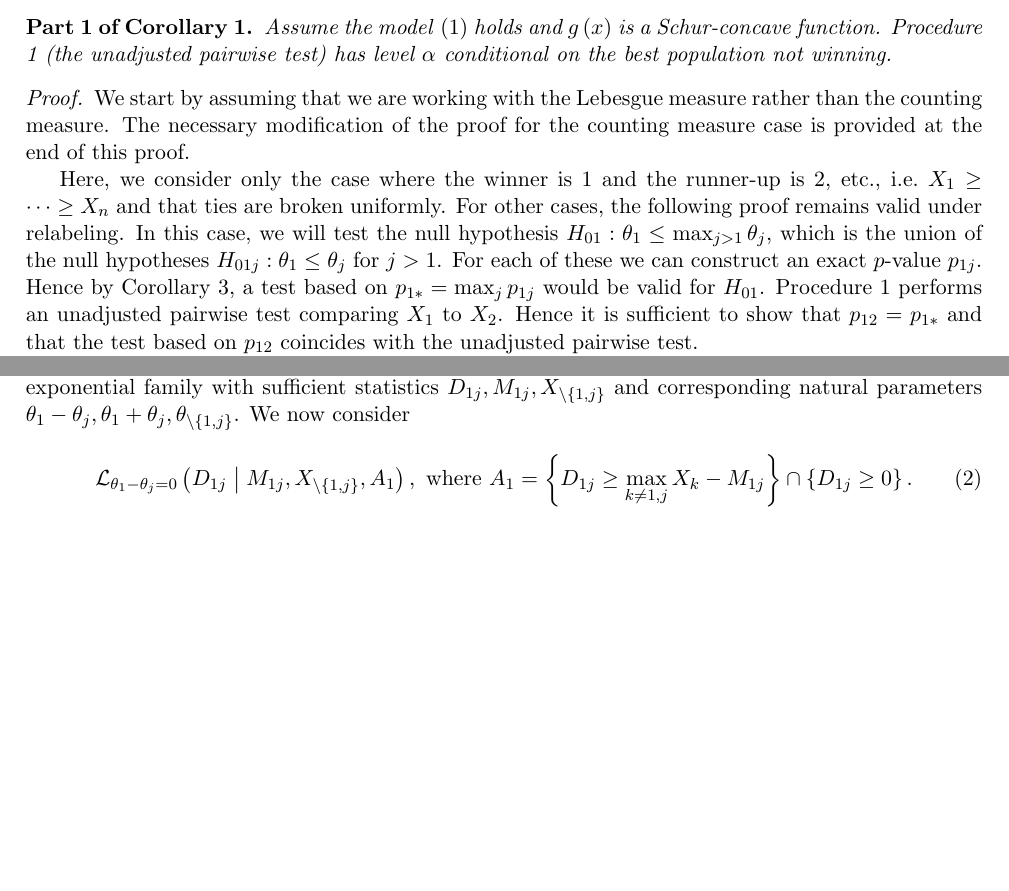
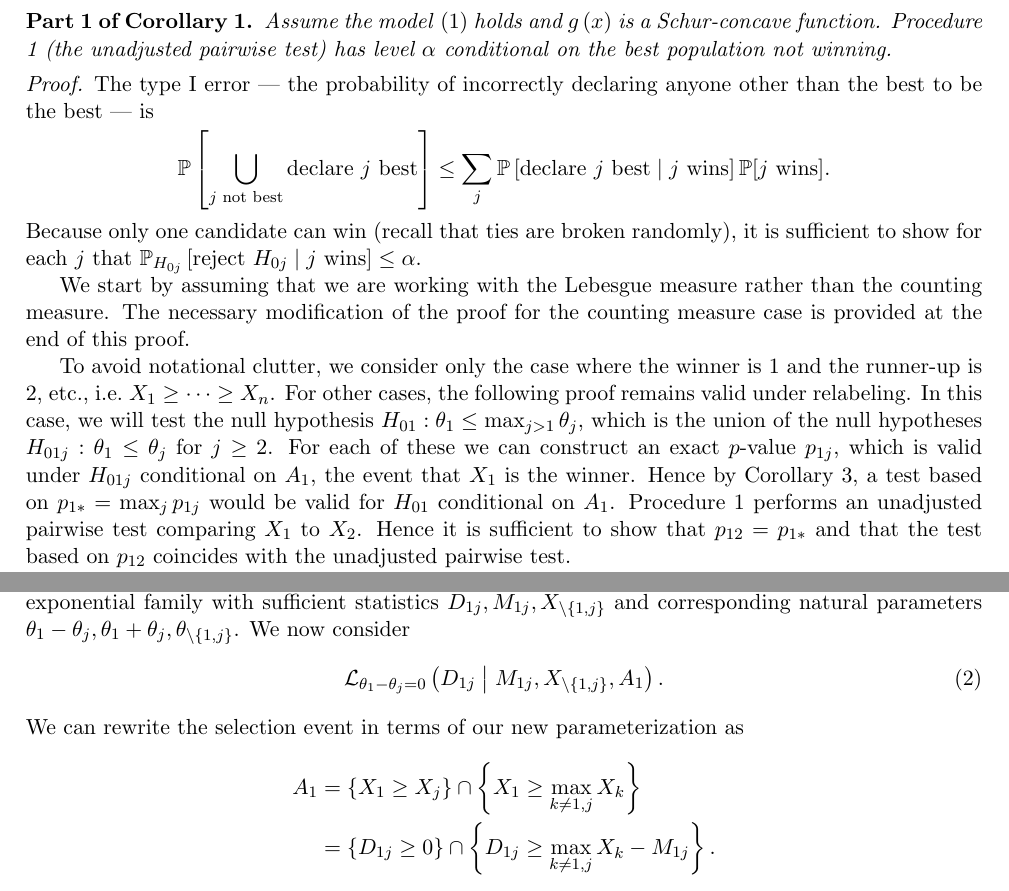
Before and after one commit to kenhungkk/verifying-winner, a LaTeX paper (verifying-winner.tex): two parts of pages 6 and 7 of 17 before the commit and two parts of pages 6 and 7 of 16 after it, joined at a grey line, cut so that both start at the same text, the shorter picture padded with empty space. Compiled offline with pdfLaTeX.

Commit message:
some minor edits and comments on paper

```diff
--- a/verifying-winner.tex
+++ b/verifying-winner.tex
@@ -238,9 +238,17 @@ Assume the model~\eqref{eqn:expfam} holds and $g\left(x\right)$ is a Schur-conca
 \end{customthm}
 
 \begin{proof}
+The type I error --- the probability of incorrectly declaring anyone other than the best to be the best --- is
+\[
+\PP\left[\bigcup_{j \text{ not best}} \text{declare } j \text{ best}\right] \leq \sum_j \PP\left[ \text{declare } j \text{ best} \mid j \text{ wins}\right] \PP[j \text{ wins}].
+\]
+Because only one candidate can win (recall that ties are broken randomly), it is sufficient to show for each $j$ that
+$\PP_{H_{0j}}\left[ \text{reject } H_{0j} \mid j \text{ wins}\right] \leq \alpha$.
+
+
 We start by assuming that we are working with the Lebesgue measure rather than the counting measure. The necessary modification of the proof for the counting measure case is provided at the end of this proof.
 
-Here, we consider only the case where the winner is $1$ and the runner-up is $2$, etc., i.e.\ $X_1 \ge \cdots \ge X_n$ and that ties are broken uniformly. For other cases, the following proof remains valid under relabeling. In this case, we will test the null hypothesis $H_{01}: \theta_1 \le \max_{j > 1} \theta_j$, which is the union of the null hypotheses $H_{01j}: \theta_1 \le \theta_j$ for $j > 1$. For each of these we can construct an exact $p$-value $p_{1j}$. Hence by \Cref{lma:union}, a test based on $p_{1*} = \max_j p_{1j}$ would be valid for $H_{01}$. Procedure 1 performs an unadjusted pairwise test comparing $X_1$ to $X_2$. Hence it is sufficient to show that $p_{12} = p_{1*}$ and that the test based on $p_{12}$ coincides with the unadjusted pairwise test.
+To avoid notational clutter, we consider only the case where the winner is $1$ and the runner-up is $2$, etc., i.e.\ $X_1 \ge \cdots \ge X_n$. For other cases, the following proof remains valid under relabeling. In this case, we will test the null hypothesis $H_{01}: \theta_1 \le \max_{j > 1} \theta_j$, which is the union of the null hypotheses $H_{01j}: \theta_1 \le \theta_j$ for $j \ge 2$. For each of these we can construct an exact $p$-value $p_{1j}$, which is valid under $H_{01j}$ conditional on $A_1$, the event that $X_1$ is the winner. Hence by \Cref{lma:union}, a test based on $p_{1*} = \max_j p_{1j}$ would be valid for $H_{01}$ conditional on $A_1$. Procedure 1 performs an unadjusted pairwise test comparing $X_1$ to $X_2$. Hence it is sufficient to show that $p_{12} = p_{1*}$ and that the test based on $p_{12}$ coincides with the unadjusted pairwise test.
 
 Our proof has three main parts:
 \begin{inlinelist}
@@ -258,8 +266,13 @@ $$D_{jk} = \frac{X_j - X_k}{2} ~~~~ \text{ and } ~~~~ M_{jk} = \frac{X_j + X_k}{
 
 We then re-parametrize to replace $X_1$ and $X_j$ with $D_{1j}$ and $M_{1j}$. The distribution is now an exponential family with sufficient statistics $D_{1j}, M_{1j}, X_{\setminus\left\{1, j\right\}}$ and corresponding natural parameters $\theta_1 - \theta_j, \theta_1 + \theta_j, \theta_{\setminus\left\{1, j\right\}}$. We now consider
 \begin{equation}
-\mathcal{L}_{\theta_1 - \theta_j = 0} \left(D_{1j} \;\middle|\; M_{1j}, X_{\setminus\left\{1, j\right\}}, A_1\right), \text{ where } A_1 = \left\{D_{1j} \ge \max_{k \ne 1, j} X_k - M_{1j}\right\} \cap \left\{D_{1j} \ge 0\right\}.
+\mathcal{L}_{\theta_1 - \theta_j = 0} \left(D_{1j} \;\middle|\; M_{1j}, X_{\setminus\left\{1, j\right\}}, A_1\right).
 \label{eqn:condlaw}
 \end{equation}
+We can rewrite the selection event in terms of our new parameterization as
+\begin{align*}
+A_1 &= \left\{X_1 \ge X_j\right\} \cap \left\{X_1 \ge \max_{k \neq 1,j} X_k\right\}\\
+&= \left\{D_{1j} \ge 0\right\} \cap \left\{D_{1j} \ge \max_{k \ne 1, j} X_k - M_{1j}\right\}.
+\end{align*}
 The conditional law in \Cref{eqn:condlaw}, in particular, is a truncated distribution
 \begin{align*}
```
Also changed, not shown: verifying-winner.tex (7 more changed lines).
